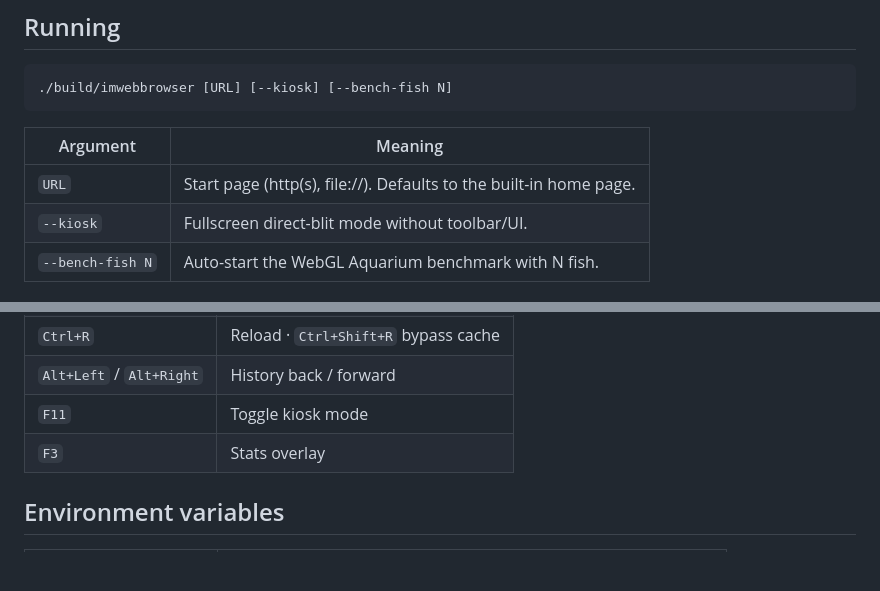
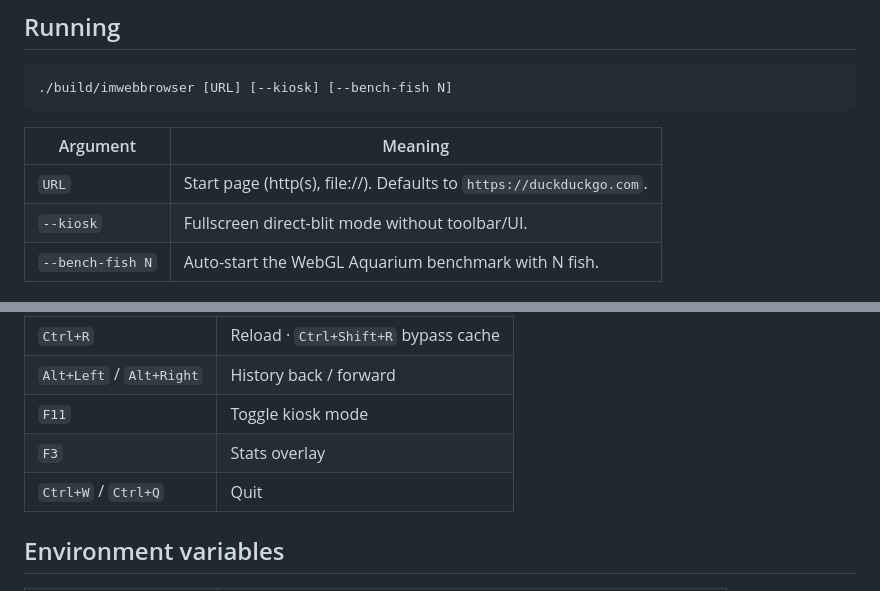
Before and after one commit to DanielMartensson/ImWebBrowser, a Markdown page: README.md, 2 parts joined by grey strips. Drawn GitHub-style; blank space fills up the shorter version.

```diff
--- a/README.md
+++ b/README.md
@@ -47,7 +149,7 @@ Dear ImGui is vendored under `src/libraries/imgui`.
 
 | Argument | Meaning |
 |---|---|
-| `URL` | Start page (http(s), file://). Defaults to the built-in home page. |
+| `URL` | Start page (http(s), file://). Defaults to `https://duckduckgo.com`. |
 | `--kiosk` | Fullscreen direct-blit mode without toolbar/UI. |
 | `--bench-fish N` | Auto-start the WebGL Aquarium benchmark with N fish. |
 
@@ -61,6 +163,7 @@ Dear ImGui is vendored under `src/libraries/imgui`.
 | `Alt+Left` / `Alt+Right` | History back / forward |
 | `F11` | Toggle kiosk mode |
 | `F3` | Stats overlay |
+| `Ctrl+W` / `Ctrl+Q` | Quit |
 
 ## Environment variables
 
```
Also changed, not shown: other parts of README.md (+110 -8 lines), docs/demo.gif (added), 1 other file.
